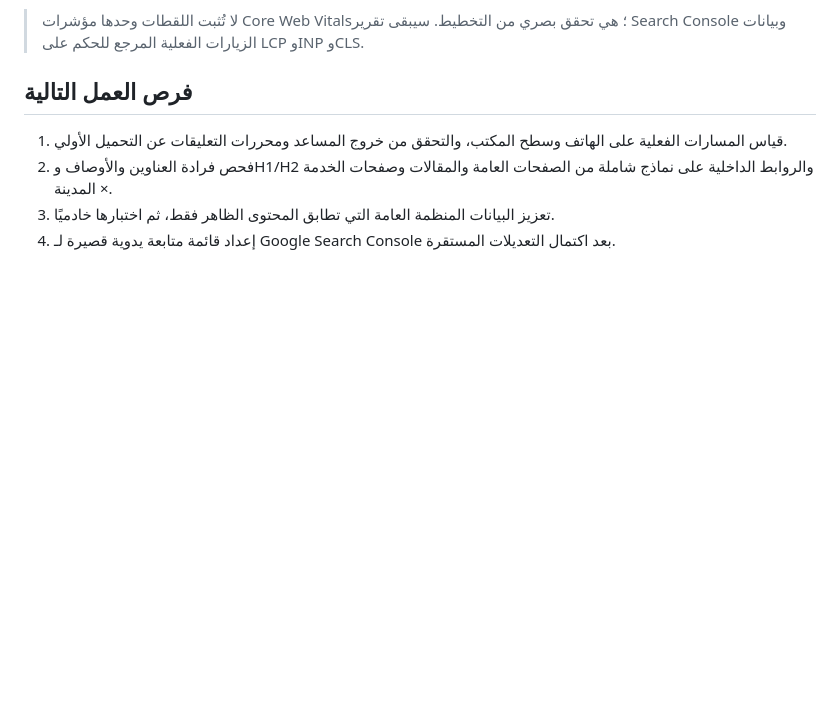
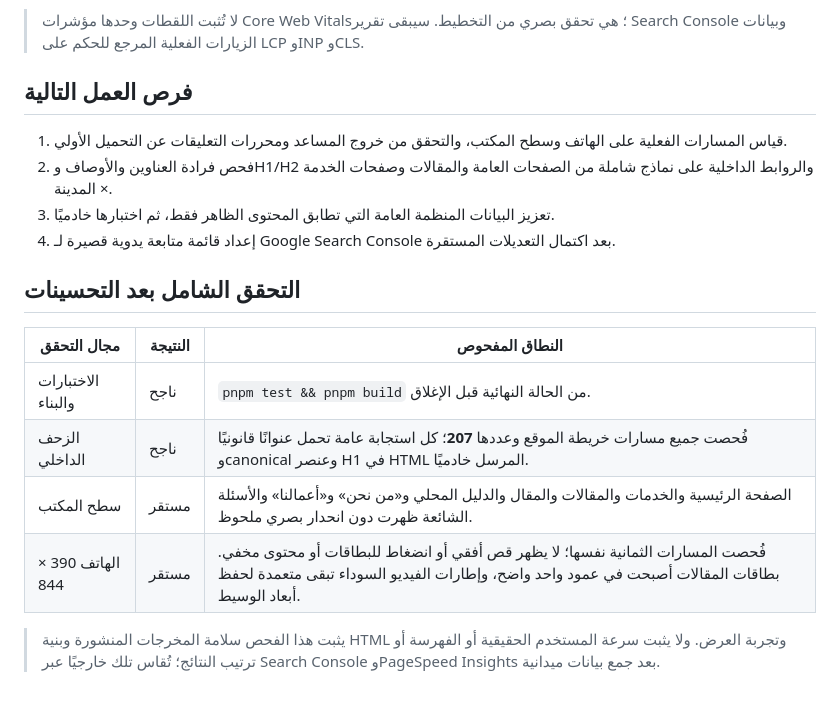
Before and after one commit to riorioriorio000000-debug/ishraqa-website-backup, a Markdown page: seo-audit-baseline.md, the part around the change. Drawn GitHub-style; blank space fills up the shorter version.

```diff
--- a/seo-audit-baseline.md
+++ b/seo-audit-baseline.md
@@ -57,3 +57,14 @@
 2. فحص فرادة العناوين والأوصاف وH1/H2 والروابط الداخلية على نماذج شاملة من الصفحات العامة والمقالات وصفحات الخدمة × المدينة.
 3. تعزيز البيانات المنظمة العامة التي تطابق المحتوى الظاهر فقط، ثم اختبارها خادميًا.
 4. إعداد قائمة متابعة يدوية قصيرة لـ Google Search Console بعد اكتمال التعديلات المستقرة.
+
+## التحقق الشامل بعد التحسينات
+
+| مجال التحقق | النتيجة | النطاق المفحوص |
+|---|---|---|
+| الاختبارات والبناء | ناجح | `pnpm test && pnpm build` من الحالة النهائية قبل الإغلاق. |
+| الزحف الداخلي | ناجح | فُحصت جميع مسارات خريطة الموقع وعددها **207**؛ كل استجابة عامة تحمل عنوانًا قانونيًا وcanonical وعنصر H1 في HTML المرسل خادميًا. |
+| سطح المكتب | مستقر | الصفحة الرئيسية والخدمات والمقالات والمقال والدليل المحلي و«من نحن» و«أعمالنا» والأسئلة الشائعة ظهرت دون انحدار بصري ملحوظ. |
+| الهاتف 390 × 844 | مستقر | فُحصت المسارات الثمانية نفسها؛ لا يظهر قص أفقي أو انضغاط للبطاقات أو محتوى مخفي. بطاقات المقالات أصبحت في عمود واحد واضح، وإطارات الفيديو السوداء تبقى متعمدة لحفظ أبعاد الوسيط. |
+
+> يثبت هذا الفحص سلامة المخرجات المنشورة وبنية HTML وتجربة العرض. ولا يثبت سرعة المستخدم الحقيقية أو الفهرسة أو ترتيب النتائج؛ تُقاس تلك خارجيًا عبر Search Console وPageSpeed Insights بعد جمع بيانات ميدانية.
```
Also changed, not shown: search-console-followup.md (added, +70 -0 lines), todo.md (+2 -2 lines).
